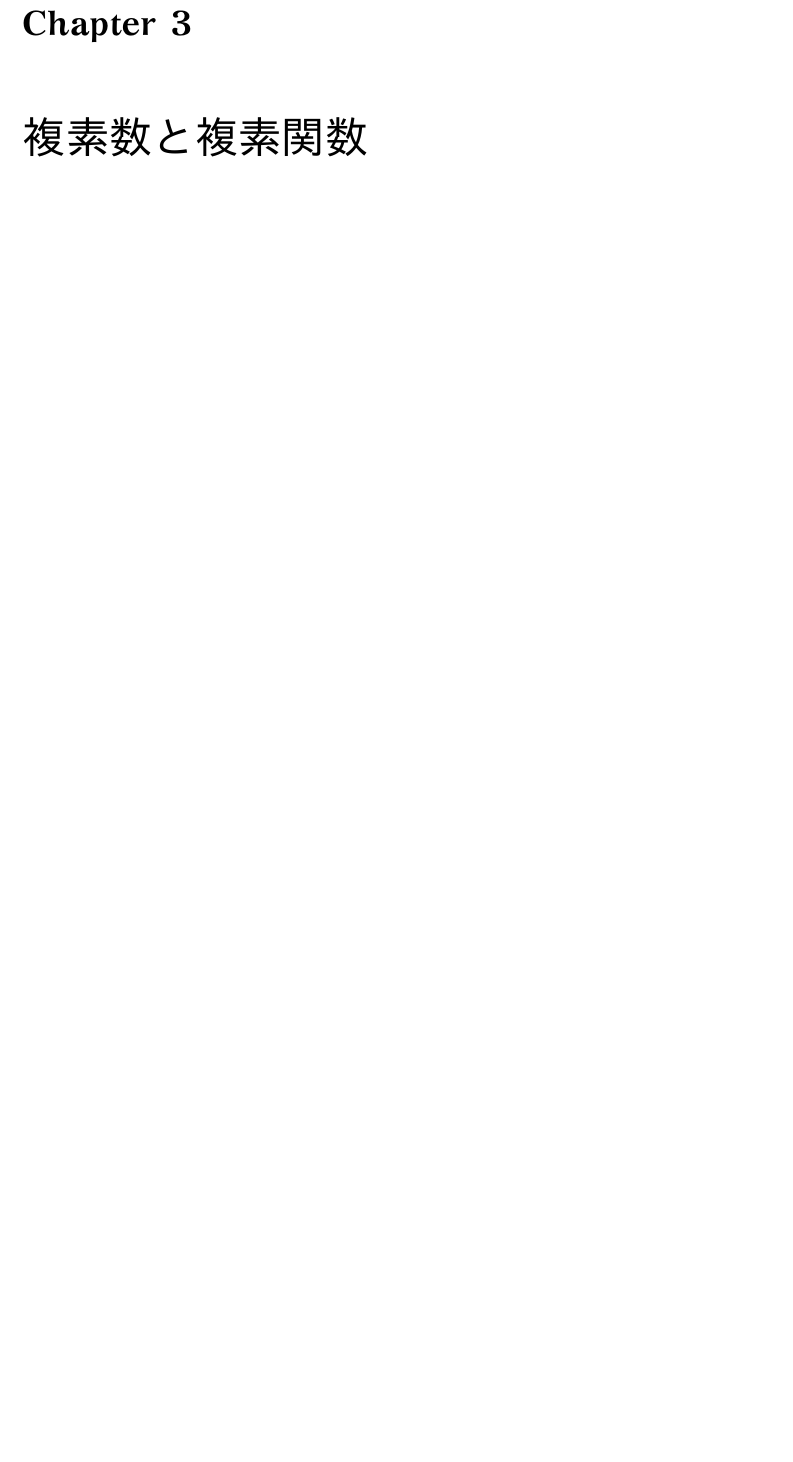
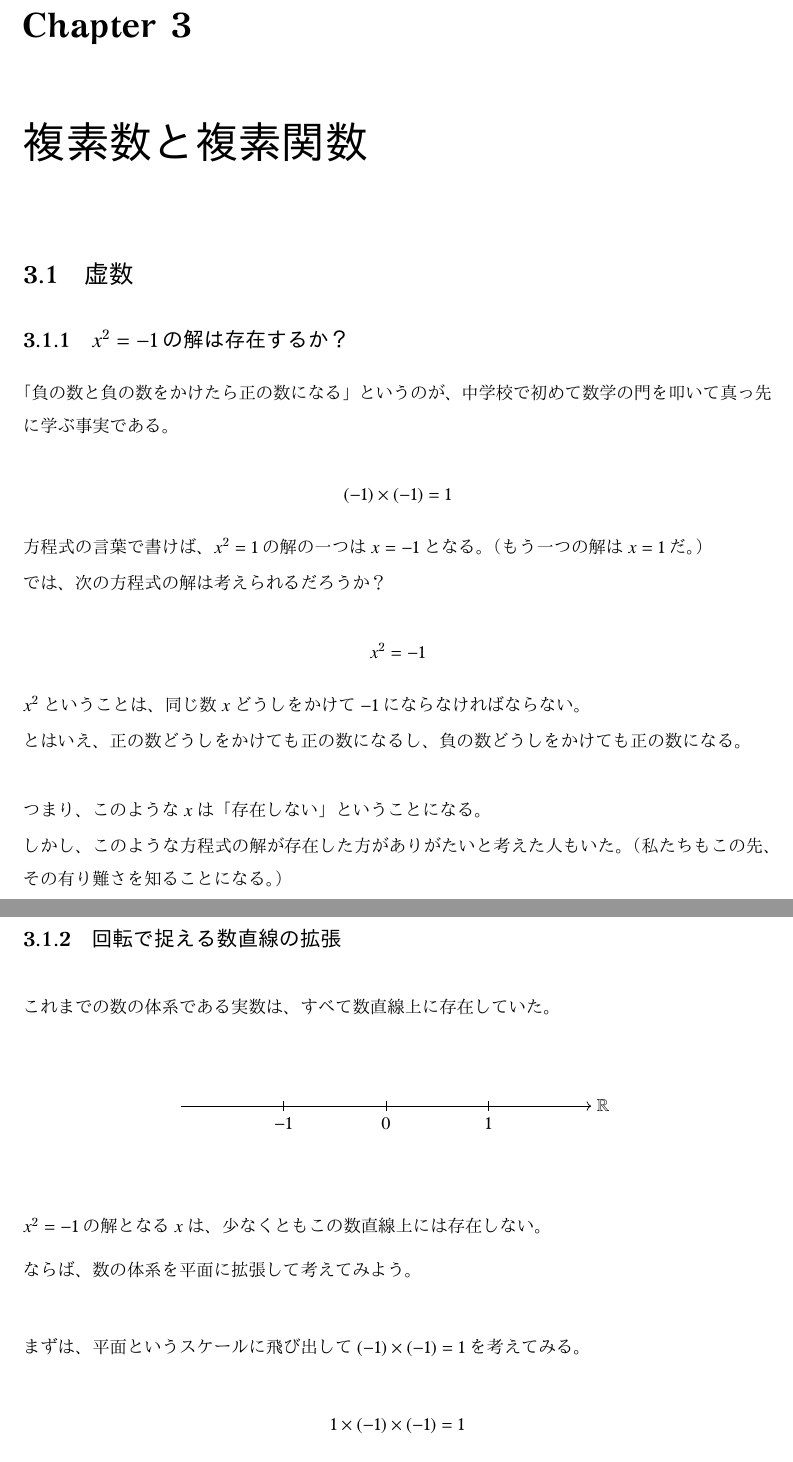
Before and after one commit to tetracalibers/latex-notes, a LaTeX book (math-imaging.tex, which reads math/complex.tex): part of page 53 of 79 before the commit and two parts of pages 53 and 54 of 81 after it, the two joined at a grey line, cut so that both start at the same text, the shorter picture padded with empty space. The pictures show the PDF file out/math-imaging.pdf that the author committed with the source.

Commit message:
虚数について書いた

```diff
--- a/math/complex.tex
+++ b/math/complex.tex
@@ -4,4 +4,41 @@
 
 \chapter{複素数と複素関数}
 
-\section{複素平面}
+\section{虚数}
+
+\subsection{$x^2 = -1$の解は存在するか？}
+
+「負の数と負の数をかけたら正の数になる」というのが、中学校で初めて数学の門を叩いて真っ先に学ぶ事実である。
+
+\begin{equation}
+  (-1) \times (-1) = 1
+\end{equation}
+
+方程式の言葉で書けば、$x^2 = 1$の解の一つは$x = -1$となる。（もう一つの解は$x = 1$だ。）
+
+では、次の方程式の解は考えられるだろうか？
+
+\begin{equation}
+  x^2 = -1
+\end{equation}
+
+$x^2$ということは、同じ数$x$どうしをかけて$-1$にならなければならない。
+
+とはいえ、正の数どうしをかけても正の数になるし、負の数どうしをかけても正の数になる。
+
+\vskip\baselineskip
+
+つまり、このような$x$は「存在しない」ということになる。
+
+しかし、このような方程式の解が存在した方がありがたいと考えた人もいた。（私たちもこの先、その有り難さを知ることになる。）
+
+\vskip\baselineskip
+
+「負の数と負の数をかけたら正の数になる」というこれまでの数の体系を壊さずに、$x^2 = -1$が成り立つような数を新たに考えよう、という話が始まる。
+
+\subsection{回転で捉える数直線の拡張}
+
+これまでの数の体系である実数は、すべて数直線上に存在していた。
+
+\begin{center}
+  \begin{tikzpicture}
@@ -7,0 +50,21 @@
+  \end{tikzpicture}
+\end{center}
+
+$x^2 = -1$の解となる$x$は、少なくともこの数直線上には存在しない。
+
+ならば、数の体系を平面に拡張して考えてみよう。
+
+\vskip\baselineskip
+
+まずは、平面というスケールに飛び出して$(-1) \times (-1) = 1$を考えてみる。
+
+\begin{equation}
+  1 \times (-1) \times (-1) = 1
+\end{equation}
+
+と書き直すと、「$-1$を$2$回かけたら$1$に戻る」ということがいえる。
+
+図示すると、次のようなことが起こっていると考えられないだろうか？
+
+\begin{center}
+  \begin{tikzpicture}
@@ -7,0 +85,10 @@
+    \draw (0, \h) -- (0,-\h) node[below] {$0$};
+  \end{tikzpicture}
+\end{center}
+
+「$-1$をかける」という操作を、平面上の$180$度回転と捉える。
+
+すると、$2$回かけて$-1$になる数（$x^2 = -1$の解）は、$180$度回転の中間に位置する数と考えることができる。
+
+\begin{center}
+  \begin{tikzpicture}
@@ -7,0 +114,7 @@
+  \end{tikzpicture}
+\end{center}
+
+このような方向性で拡張した数を複素数といい、$?$にあたる数は虚数$i$と呼ぶことにする。
+
+\begin{center}
+  \begin{tikzpicture}
@@ -8,3 +141,22 @@
+\end{center}
+
+\subsection{虚数の定義}
+
+前章での話を踏まえて、新たな数を次のように定義する。
+
+\begin{definition}{虚数}
+  方程式$x^2 =-1$の解の一つを\hl{虚数}と呼び、$i$と表す。
+\end{definition}
+
+これで、$x^2 = -1$の解を、次のように記述できるようになった。
+
+\begin{theorem}{$x^2 = -1$の解}
+  方程式$x^2 = -1$の解は、$x= i$と$x=-i$の$2$つ存在する。
+\end{theorem}
+
+\section{複素数と複素平面}
+
+\subsection{複素平面}
 
 複素数は、実部（Real Part）と虚部（Imaginary Part）という2つの数から成る。
 
```
Also changed, not shown: math/out/complex.pdf (added), out/math-imaging.pdf, math/complex.tex (66 more changed lines).
